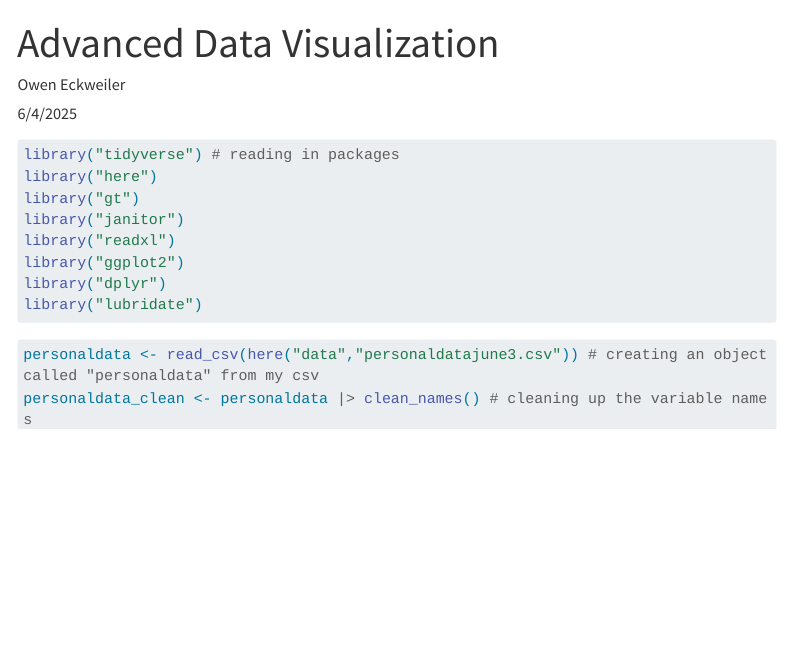
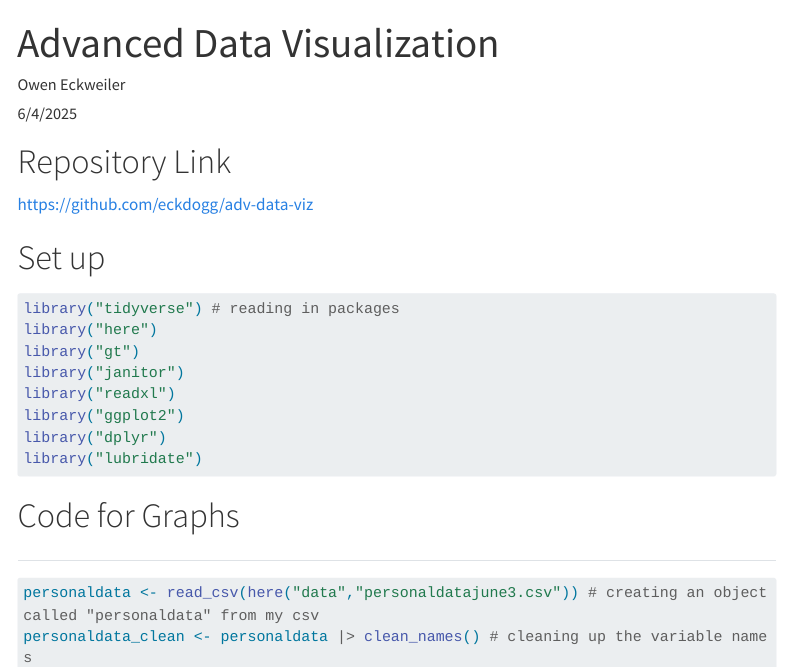
Before and after one commit to eckdogg/adv-data-viz, a Quarto document (advanceddatavisualization.qmd): the page in a window 1100 px wide, from its top. Rendered offline with R 4.5, knitr and Pandoc in place of Quarto, with nearby package versions; menus at the side of the page are left out; long lines of code are wrapped; column names are cleaned by a stand-in for the janitor package.

Commit message:
Adding repository link and some titles

````diff
--- a/advanceddatavisualization.qmd
+++ b/advanceddatavisualization.qmd
@@ -11,6 +11,13 @@ execute:
   warning: false # use this to make sure warnings don't show up
 ---
 
+# Repository Link
+
+<https://github.com/eckdogg/adv-data-viz>
+
+
+# Set up
+
 ```{r}
 library("tidyverse") # reading in packages
 library("here")
@@ -22,6 +29,10 @@ library("dplyr")
 library("lubridate")
 ```
 
+
+# Code for Graphs
+
+##
 ```{r}
 personaldata <- read_csv(here("data","personaldatajune3.csv")) # creating an object called "personaldata" from my csv
 personaldata_clean <- personaldata |> clean_names() # cleaning up the variable names
````
